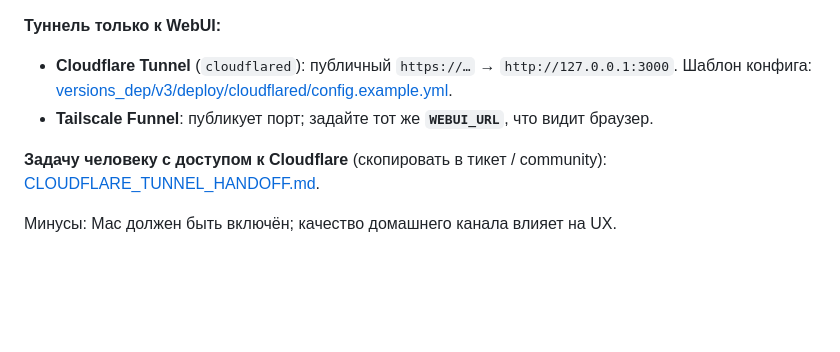
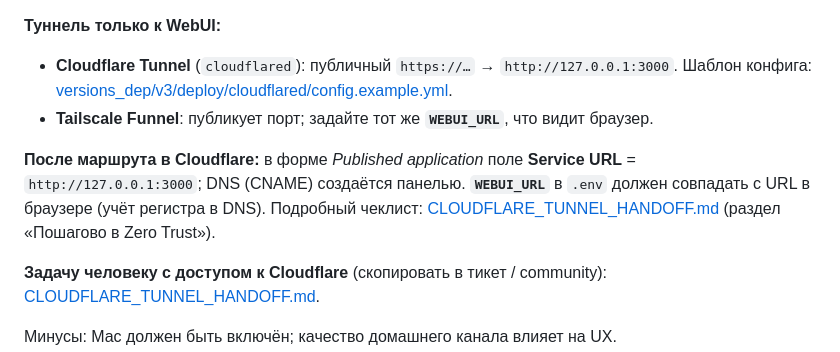
Before and after one commit to FUYOH666/GPT-hub, a Markdown page: docs/TEAM_PUBLIC_ACCESS.md, the part around the change. Rendered like a GitHub page; blank space fills up the shorter version.

```diff
--- a/docs/TEAM_PUBLIC_ACCESS.md
+++ b/docs/TEAM_PUBLIC_ACCESS.md
@@ -53,6 +53,8 @@ flowchart LR
 - **Cloudflare Tunnel** (`cloudflared`): публичный `https://…` → `http://127.0.0.1:3000`. Шаблон конфига: [versions_dep/v3/deploy/cloudflared/config.example.yml](../versions_dep/v3/deploy/cloudflared/config.example.yml).
 - **Tailscale Funnel**: публикует порт; задайте тот же **`WEBUI_URL`**, что видит браузер.
 
+**После маршрута в Cloudflare:** в форме *Published application* поле **Service URL** = `http://127.0.0.1:3000`; DNS (CNAME) создаётся панелью. **`WEBUI_URL`** в `.env` должен совпадать с URL в браузере (учёт регистра в DNS). Подробный чеклист: [CLOUDFLARE_TUNNEL_HANDOFF.md](CLOUDFLARE_TUNNEL_HANDOFF.md) (раздел «Пошагово в Zero Trust»).
+
 **Задачу человеку с доступом к Cloudflare** (скопировать в тикет / community): [CLOUDFLARE_TUNNEL_HANDOFF.md](CLOUDFLARE_TUNNEL_HANDOFF.md).
 
 Минусы: Mac должен быть включён; качество домашнего канала влияет на UX.
```
Also changed, not shown: CHANGELOG.md (+2 -1 lines), docs/CLOUDFLARE_TUNNEL_HANDOFF.md (+14 -0 lines).
